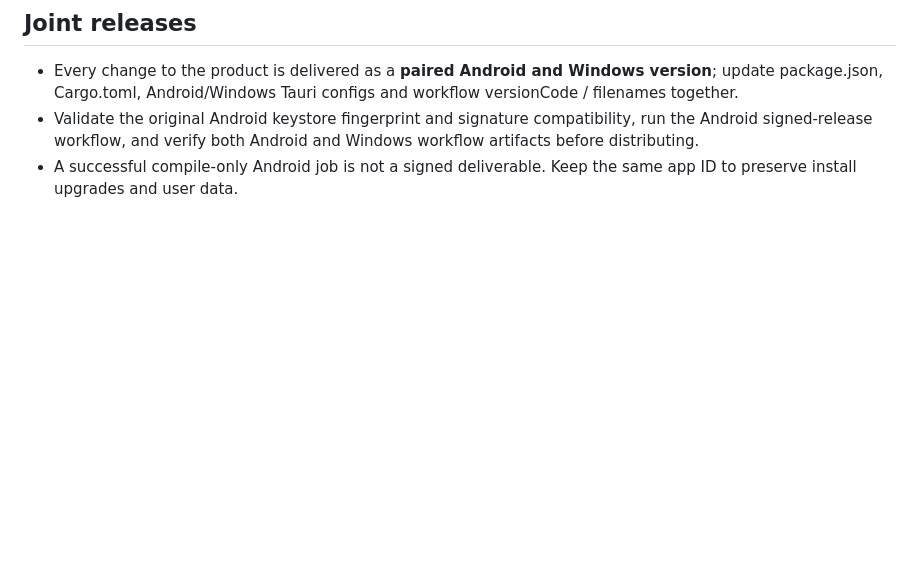
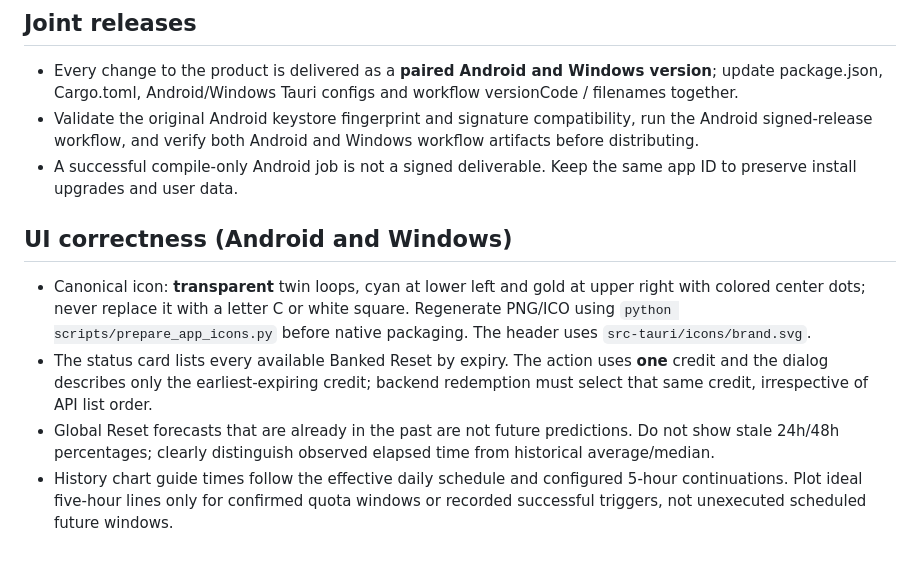
Before and after one commit to ChrisTorng/CodexCredits, a Markdown page: AGENTS.md, the part around the change. GitHub-like rendering; blank space fills up the shorter version.

```diff
--- a/AGENTS.md
+++ b/AGENTS.md
@@ -36,3 +36,9 @@ This is the **only maintained** repository for the cross-platform Codex Credits
 - Every change to the product is delivered as a **paired Android and Windows version**; update package.json, Cargo.toml, Android/Windows Tauri configs and workflow versionCode / filenames together.
 - Validate the original Android keystore fingerprint and signature compatibility, run the Android signed-release workflow, and verify both Android and Windows workflow artifacts before distributing.
 - A successful compile-only Android job is not a signed deliverable. Keep the same app ID to preserve install upgrades and user data.
+
+## UI correctness (Android and Windows)
+- Canonical icon: **transparent** twin loops, cyan at lower left and gold at upper right with colored center dots; never replace it with a letter C or white square. Regenerate PNG/ICO using `python scripts/prepare_app_icons.py` before native packaging. The header uses `src-tauri/icons/brand.svg`.
+- The status card lists every available Banked Reset by expiry. The action uses **one** credit and the dialog describes only the earliest-expiring credit; backend redemption must select that same credit, irrespective of API list order.
+- Global Reset forecasts that are already in the past are not future predictions. Do not show stale 24h/48h percentages; clearly distinguish observed elapsed time from historical average/median.
+- History chart guide times follow the effective daily schedule and configured 5-hour continuations. Plot ideal five-hour lines only for confirmed quota windows or recorded successful triggers, not unexecuted scheduled future windows.
```
